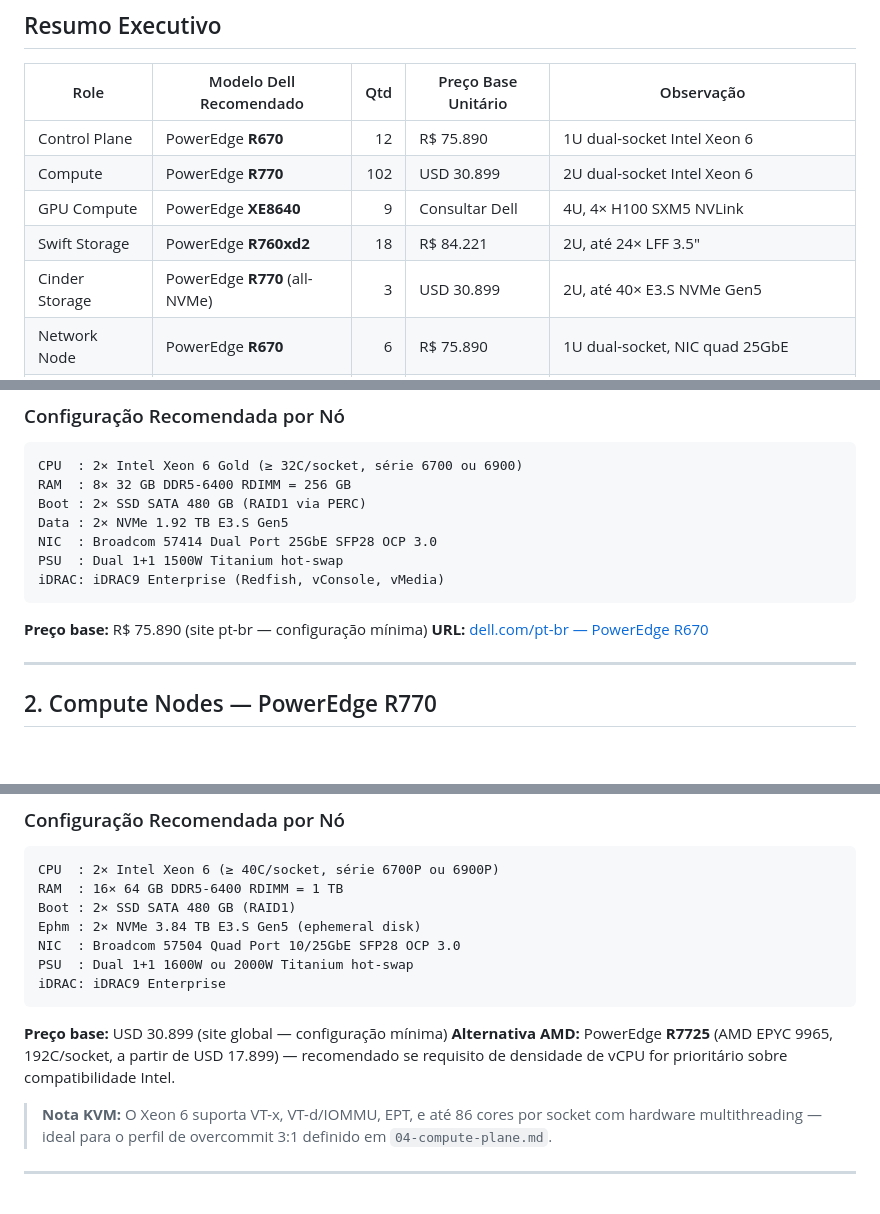
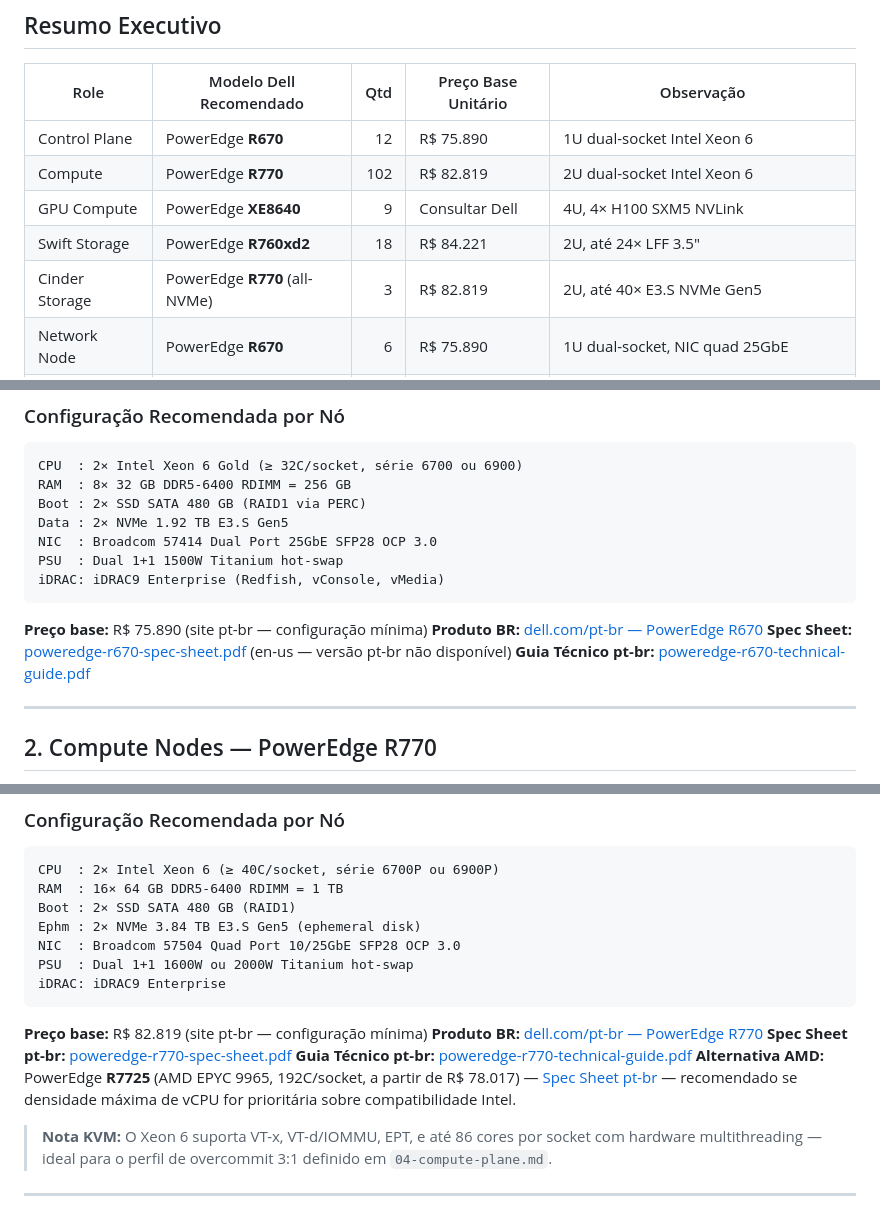
Before and after one commit to heitorrapcinski/private-cloud-project, a Markdown page: docs/12-hardware-bom.md, 3 parts joined by grey strips. GitHub-like rendering; blank space fills up the shorter version.

````diff
--- a/docs/12-hardware-bom.md
+++ b/docs/12-hardware-bom.md
@@ -13,10 +13,10 @@
 | Role | Modelo Dell Recomendado | Qtd | Preço Base Unitário | Observação |
 |---|---|---:|---|---|
 | Control Plane | PowerEdge **R670** | 12 | R$ 75.890 | 1U dual-socket Intel Xeon 6 |
-| Compute | PowerEdge **R770** | 102 | USD 30.899 | 2U dual-socket Intel Xeon 6 |
+| Compute | PowerEdge **R770** | 102 | R$ 82.819 | 2U dual-socket Intel Xeon 6 |
 | GPU Compute | PowerEdge **XE8640** | 9 | Consultar Dell | 4U, 4× H100 SXM5 NVLink |
 | Swift Storage | PowerEdge **R760xd2** | 18 | R$ 84.221 | 2U, até 24× LFF 3.5" |
-| Cinder Storage | PowerEdge **R770** (all-NVMe) | 3 | USD 30.899 | 2U, até 40× E3.S NVMe Gen5 |
+| Cinder Storage | PowerEdge **R770** (all-NVMe) | 3 | R$ 82.819 | 2U, até 40× E3.S NVMe Gen5 |
 | Network Node | PowerEdge **R670** | 6 | R$ 75.890 | 1U dual-socket, NIC quad 25GbE |
 | Leaf Switch (ToR) | PowerSwitch **Z9264F-ON** | 18 | Consultar Dell | 64× 100GbE QSFP28 |
 | Spine Switch | PowerSwitch **Z9664DX-ON** | 3 | Consultar Dell | 64× 400GbE QSFP-DD |
@@ -59,7 +59,9 @@ iDRAC: iDRAC9 Enterprise (Redfish, vConsole, vMedia)
 ```
 
 **Preço base:** R$ 75.890 (site pt-br — configuração mínima)
-**URL:** [dell.com/pt-br — PowerEdge R670](https://www.dell.com/pt-br/shop/servidores-de-data-center/servidor-poweredge-r670/spd/poweredge-r670)
+**Produto BR:** [dell.com/pt-br — PowerEdge R670](https://www.dell.com/pt-br/shop/servidores-de-data-center/servidor-poweredge-r670/spd/poweredge-r670)
+**Spec Sheet:** [poweredge-r670-spec-sheet.pdf](https://www.delltechnologies.com/asset/en-us/products/servers/technical-support/poweredge-r670-spec-sheet.pdf) (en-us — versão pt-br não disponível)
+**Guia Técnico pt-br:** [poweredge-r670-technical-guide.pdf](https://www.delltechnologies.com/asset/pt-br/products/servers/technical-support/poweredge-r670-technical-guide.pdf)
 
 ---
 
@@ -97,9 +99,13 @@ PSU  : Dual 1+1 1600W ou 2000W Titanium hot-swap
 iDRAC: iDRAC9 Enterprise
 ```
 
-**Preço base:** USD 30.899 (site global — configuração mínima)
-**Alternativa AMD:** PowerEdge **R7725** (AMD EPYC 9965, 192C/socket, a partir de USD 17.899) —
-recomendado se requisito de densidade de vCPU for prioritário sobre compatibilidade Intel.
+**Preço base:** R$ 82.819 (site pt-br — configuração mínima)
+**Produto BR:** [dell.com/pt-br — PowerEdge R770](https://www.dell.com/pt-br/shop/servidores-de-data-center/servidor-poweredge-r770/spd/poweredge-r770)
+**Spec Sheet pt-br:** [poweredge-r770-spec-sheet.pdf](https://www.delltechnologies.com/asset/pt-br/products/servers/technical-support/poweredge-r770-spec-sheet.pdf)
+**Guia Técnico pt-br:** [poweredge-r770-technical-guide.pdf](https://www.delltechnologies.com/asset/pt-br/products/servers/technical-support/poweredge-r770-technical-guide.pdf)
+**Alternativa AMD:** PowerEdge **R7725** (AMD EPYC 9965, 192C/socket, a partir de R$ 78.017)
+— [Spec Sheet pt-br](https://www.delltechnologies.com/asset/pt-br/products/servers/technical-support/poweredge-r7725-spec-sheet.pdf)
+— recomendado se densidade máxima de vCPU for prioritária sobre compatibilidade Intel.
 
 > **Nota KVM:** O Xeon 6 suporta VT-x, VT-d/IOMMU, EPT, e até 86 cores por socket com
 > hardware multithreading — ideal para o perfil de overcommit 3:1 definido em `04-compute-plane.md`.
````
Also changed, not shown: other parts of docs/12-hardware-bom.md (+12 -4 lines).
